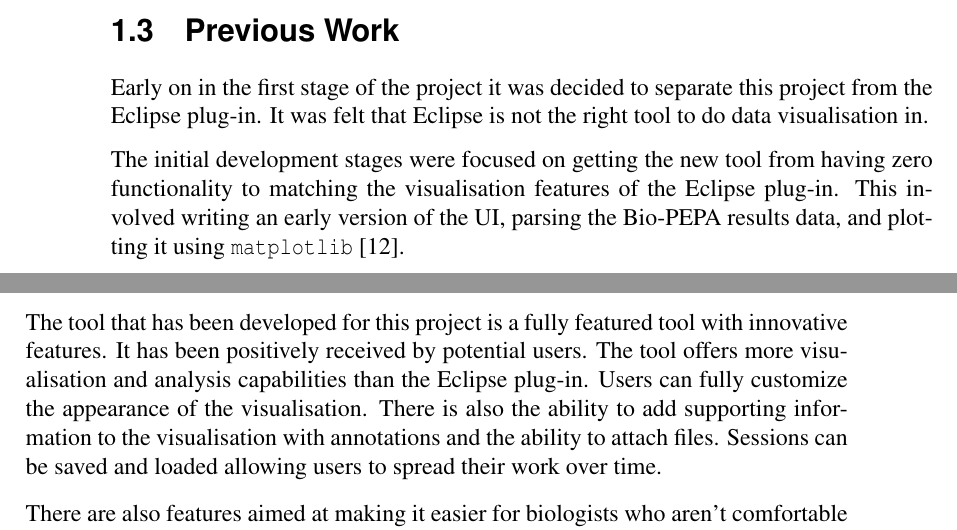
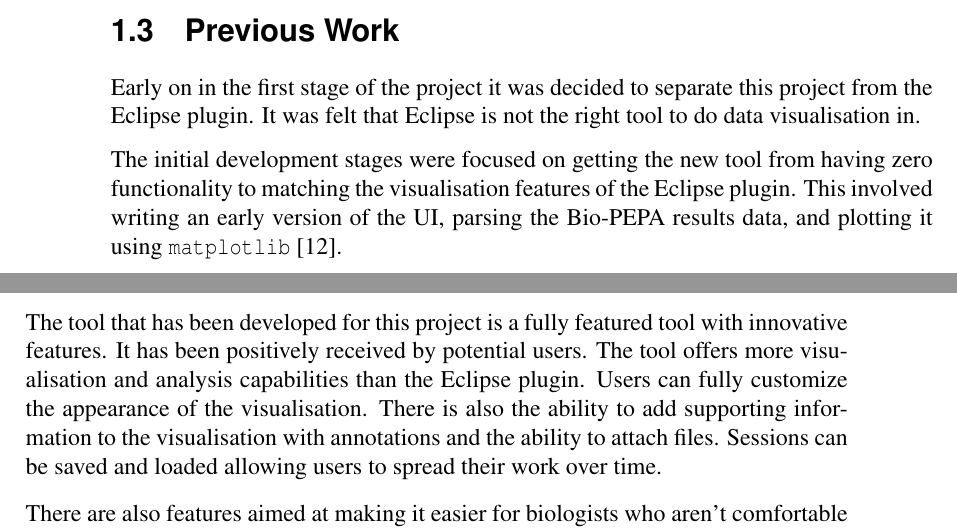
Before and after one commit to jkhulme/mpp2, a LaTeX thesis (mpp2.tex, which reads intro.tex): two parts of pages 9 and 10 of 75, joined at a grey line, cut so that both start at the same text. Compiled offline with pdfLaTeX.

Commit message:
changed plug-in to plugin

```diff
--- a/intro.tex
+++ b/intro.tex
@@ -88,9 +88,9 @@ We can see that there are a number of tools now that offer the ability to collab
 
 \section{Previous Work}
 
-Early on in the first stage of the project it was decided to separate this project from the Eclipse plug-in.  It was felt that Eclipse is not the right tool to do data visualisation in.
+Early on in the first stage of the project it was decided to separate this project from the Eclipse plugin.  It was felt that Eclipse is not the right tool to do data visualisation in.
 
-The initial development stages were focused on getting the new tool from having zero functionality to matching the visualisation features of the Eclipse plug-in.  This involved writing an early version of the \ac{UI}, parsing the Bio-PEPA results data, and plotting it using \texttt{matplotlib}~\cite{mpl}.
+The initial development stages were focused on getting the new tool from having zero functionality to matching the visualisation features of the Eclipse plugin.  This involved writing an early version of the \ac{UI}, parsing the Bio-PEPA results data, and plotting it using \texttt{matplotlib}~\cite{mpl}.
 
 The next stage of the project was to extend the functionality.  The first new feature was intensity plotting where the colour of the line increases in intensity/opaqueness as the population of the species increases.  The next feature added was visualisation of the model.  Model visualisation used a system of nesting circles and rings to build a hierarchical view of the cell from its model components.  Finally the user was given control of the plot, allowing them to alter whether lines are plotted or not, what colour the line is and the thickness of the line.  Figure~\ref{fig:f75_mac_intro} shows how the main screen of the program looked at the end of the first stage of development (MPP1).
 
@@ -106,7 +106,7 @@ Over the course of the first stage of work a number of evaluations were carried
 \section{Results}
 
 The tool that has been developed for this project is a fully featured tool with innovative features.  It has been positively received by potential users.
-The tool offers more visualisation and analysis capabilities than the Eclipse plug-in.  Users can fully customize the appearance of the visualisation.  There is also the ability to add supporting information to the visualisation with annotations and the ability to attach files.  Sessions can be saved and loaded allowing users to spread their work over time.
+The tool offers more visualisation and analysis capabilities than the Eclipse plugin.  Users can fully customize the appearance of the visualisation.  There is also the ability to add supporting information to the visualisation with annotations and the ability to attach files.  Sessions can be saved and loaded allowing users to spread their work over time.
 
 There are also features aimed at making it easier for biologists who aren't comfortable analysing graphs to analyse their work.  This has been implemented as animated cell cross-sections simulating the movement of species through the cell.
 
```
Also changed, not shown: 1 other file.
